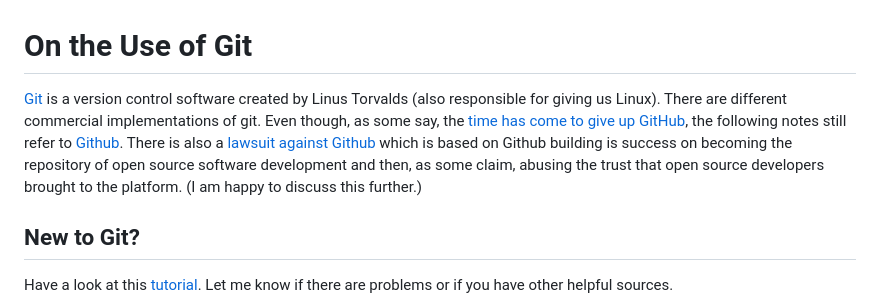
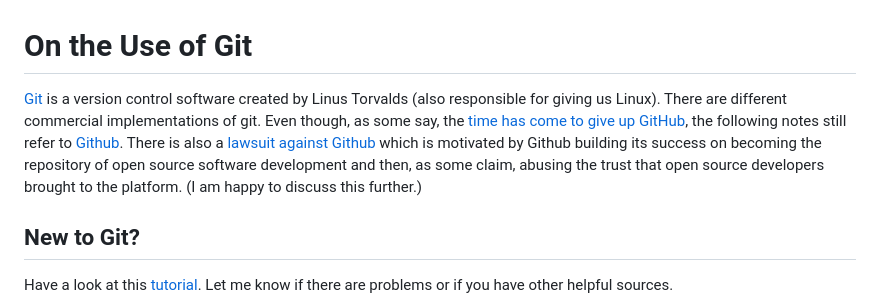
Before and after one commit to alexhkurz/algorithm-analysis-2023, a Markdown page: git-best-practices.md, the part around the change. GitHub-like rendering.

Commit message:
lawsuit against github

```diff
--- a/git-best-practices.md
+++ b/git-best-practices.md
@@ -1,6 +1,6 @@
 # On the Use of Git
 
-[Git](https://en.wikipedia.org/wiki/Git) is a version control software created by Linus Torvalds (also responsible for giving us Linux). There are different commercial implementations of git. Even though, as some say, the [time has come to give up GitHub](https://sfconservancy.org/blog/2022/jun/30/give-up-github-launch/), the following notes still refer to [Github](https://github.com/). There is also a [lawsuit against Github](https://githubcopilotinvestigation.com/) which is based on Github building is success on becoming the repository of open source software development and then, as some claim, abusing the trust that open source developers brought to the platform. (I am happy to discuss this further.)
+[Git](https://en.wikipedia.org/wiki/Git) is a version control software created by Linus Torvalds (also responsible for giving us Linux). There are different commercial implementations of git. Even though, as some say, the [time has come to give up GitHub](https://sfconservancy.org/blog/2022/jun/30/give-up-github-launch/), the following notes still refer to [Github](https://github.com/). There is also a [lawsuit against Github](https://githubcopilotinvestigation.com/) which is motivated by Github building its success on becoming the repository of open source software development and then, as some claim, abusing the trust that open source developers brought to the platform. (I am happy to discuss this further.)
 
 ## New to Git?
 
```
